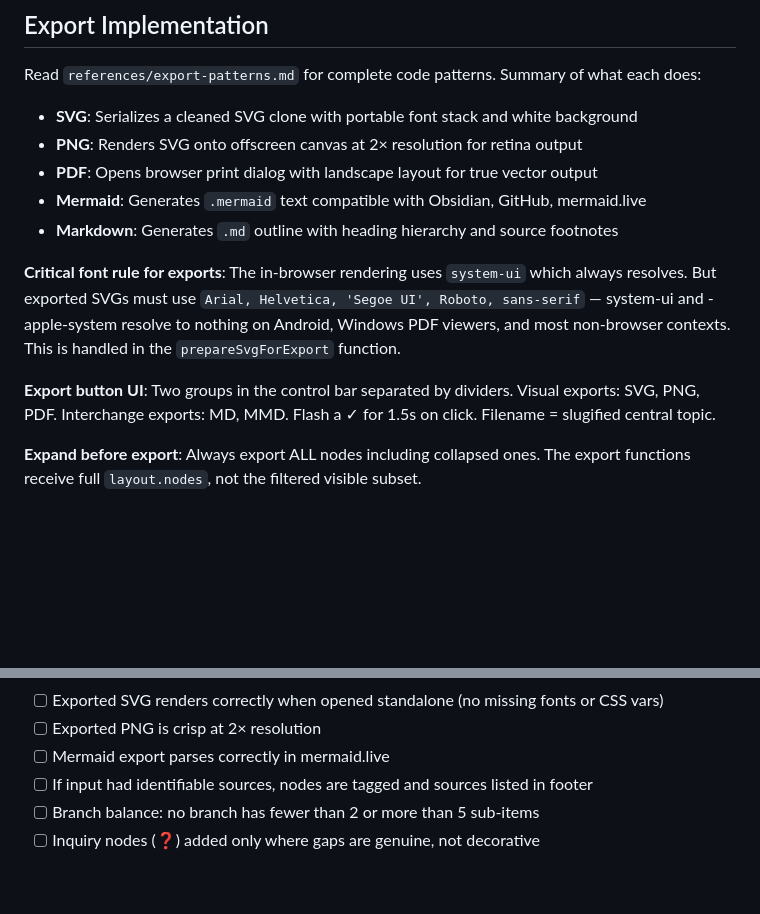
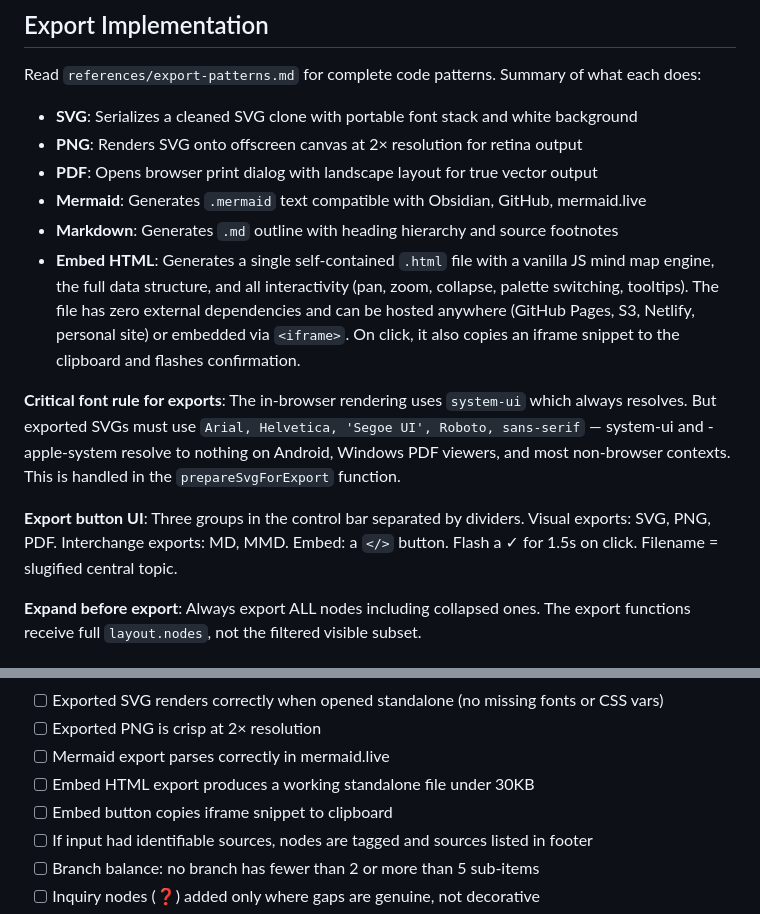
Before and after one commit to 0x-man/mindmap-skill, a Markdown page: mindmap/SKILL.md, 2 parts joined by grey strips. Drawn GitHub-style; blank space fills up the shorter version.

Commit message:
Add embeddable HTML export

```diff
--- a/mindmap/SKILL.md
+++ b/mindmap/SKILL.md
@@ -323,15 +323,20 @@ Read `references/export-patterns.md` for complete code patterns. Summary of what
 - **PDF**: Opens browser print dialog with landscape layout for true vector output
 - **Mermaid**: Generates `.mermaid` text compatible with Obsidian, GitHub, mermaid.live
 - **Markdown**: Generates `.md` outline with heading hierarchy and source footnotes
+- **Embed HTML**: Generates a single self-contained `.html` file with a vanilla JS mind
+  map engine, the full data structure, and all interactivity (pan, zoom, collapse, palette
+  switching, tooltips). The file has zero external dependencies and can be hosted anywhere
+  (GitHub Pages, S3, Netlify, personal site) or embedded via `<iframe>`. On click, it
+  also copies an iframe snippet to the clipboard and flashes confirmation.
 
 **Critical font rule for exports**: The in-browser rendering uses `system-ui` which always
 resolves. But exported SVGs must use `Arial, Helvetica, 'Segoe UI', Roboto, sans-serif` —
 system-ui and -apple-system resolve to nothing on Android, Windows PDF viewers, and most
 non-browser contexts. This is handled in the `prepareSvgForExport` function.
 
-**Export button UI**: Two groups in the control bar separated by dividers.
-Visual exports: SVG, PNG, PDF. Interchange exports: MD, MMD. Flash a ✓ for 1.5s on click.
-Filename = slugified central topic.
+**Export button UI**: Three groups in the control bar separated by dividers.
+Visual exports: SVG, PNG, PDF. Interchange exports: MD, MMD. Embed: a `</>` button.
+Flash a ✓ for 1.5s on click. Filename = slugified central topic.
 
 **Expand before export**: Always export ALL nodes including collapsed ones. The export
 functions receive full `layout.nodes`, not the filtered visible subset.
@@ -355,6 +360,8 @@ Before finalizing, verify:
 - [ ] Exported SVG renders correctly when opened standalone (no missing fonts or CSS vars)
 - [ ] Exported PNG is crisp at 2× resolution
 - [ ] Mermaid export parses correctly in mermaid.live
+- [ ] Embed HTML export produces a working standalone file under 30KB
+- [ ] Embed button copies iframe snippet to clipboard
 - [ ] If input had identifiable sources, nodes are tagged and sources listed in footer
 - [ ] Branch balance: no branch has fewer than 2 or more than 5 sub-items
 - [ ] Inquiry nodes (❓) added only where gaps are genuine, not decorative
```
